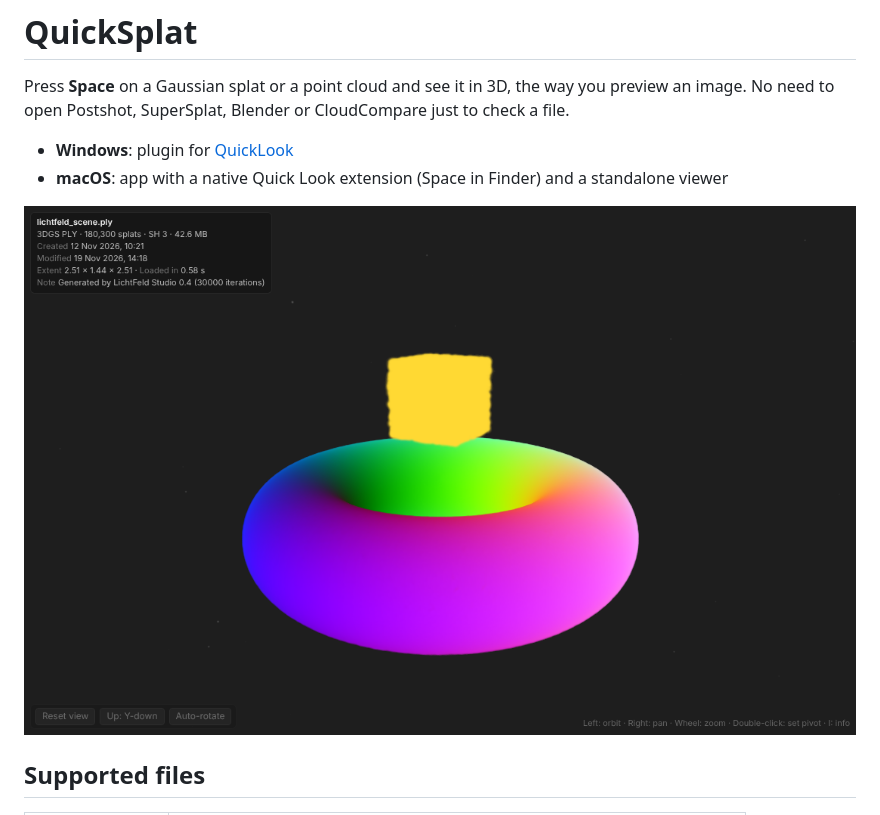
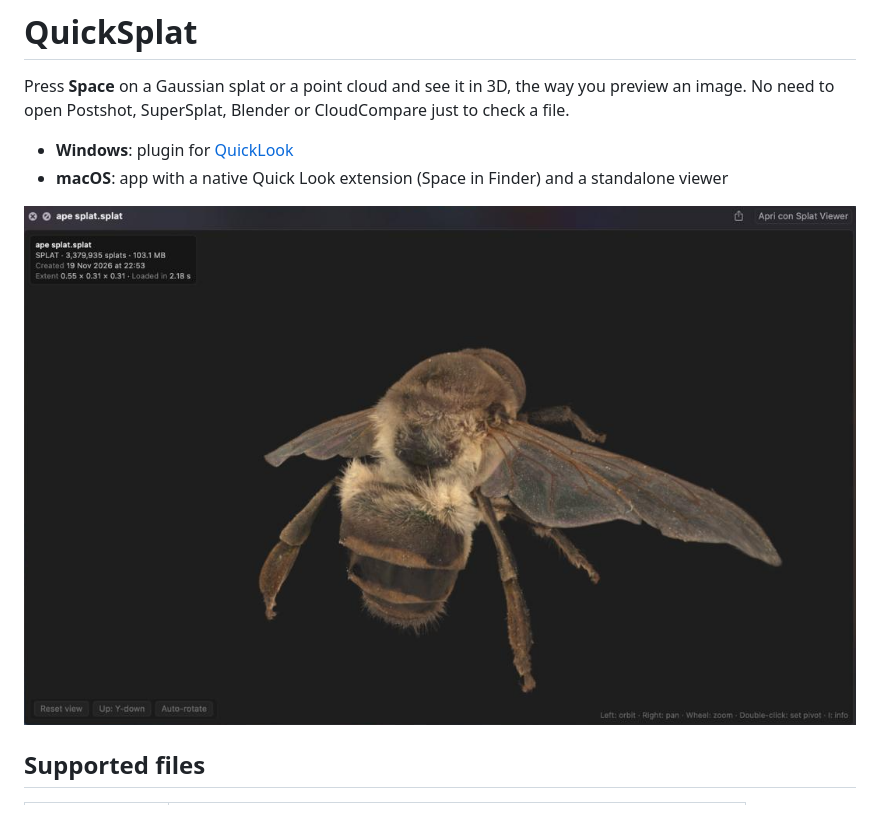
Before and after one commit to gabriverga/QuickSplat, a Markdown page: README.md, the part around the change. Rendered like a GitHub page; pictures changed too: docs/quicksplat-macos.png (added), docs/splat.png (deleted).

Commit message:
README: new screenshot (macOS Quick Look preview)

```diff
--- a/README.md
+++ b/README.md
@@ -5,7 +5,7 @@ Press **Space** on a Gaussian splat or a point cloud and see it in 3D, the way y
 - **Windows**: plugin for [QuickLook](https://github.com/QL-Win/QuickLook)
 - **macOS**: app with a native Quick Look extension (Space in Finder) and a standalone viewer
 
-![Gaussian splat preview](docs/splat.png)
+![QuickSplat previewing a Gaussian splat with Space in macOS Finder](docs/quicksplat-macos.png)
 
 ## Supported files
 
```
